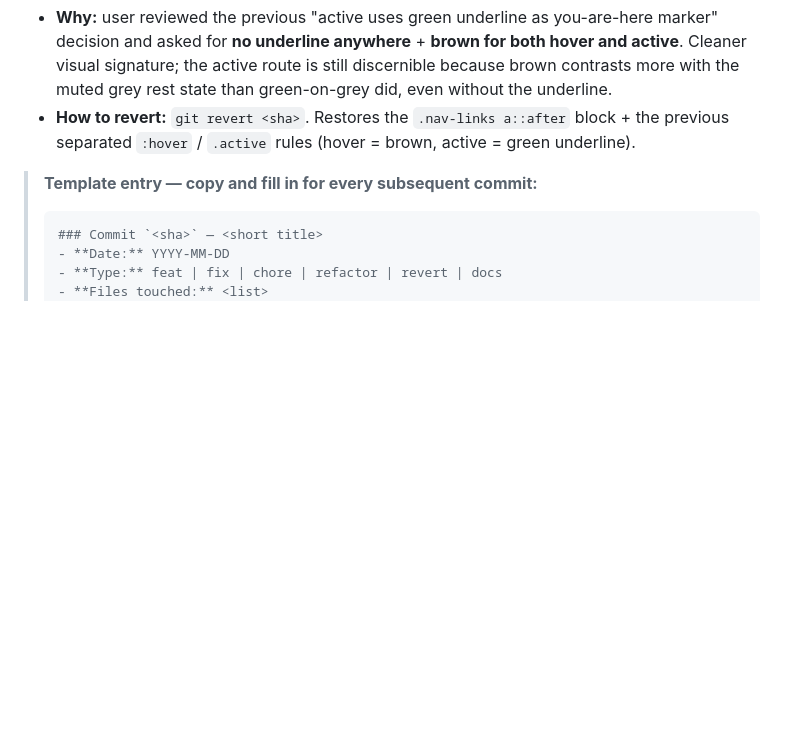
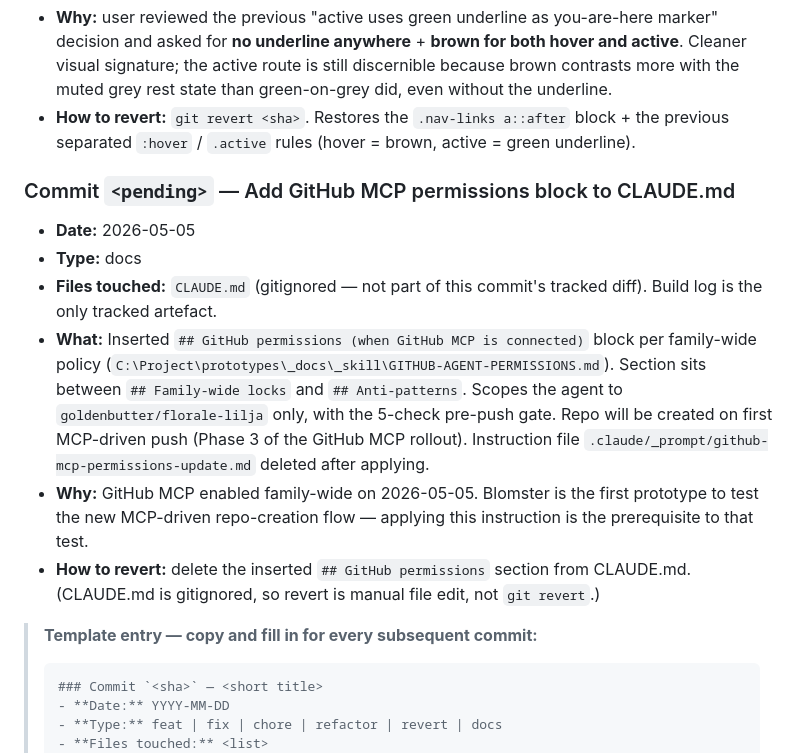
Before and after one commit to goldenbutter/florale-lilja, a Markdown page: _docs/BUILD_PROGRESS.md, the part around the change. GitHub-like rendering; blank space fills up the shorter version.

Commit message:
docs: sign off READINESS.md, log GitHub MCP permissions block
- READINESS.md: filled the sign-off line with 2026-05-05 / Bithun.
- _docs/BUILD_PROGRESS.md: appended the entry for the GitHub MCP
  permissions block addition to CLAUDE.md (gitignored).

This is the docs change that accompanies the first MCP-driven push
to goldenbutter/florale-lilja.

````diff
--- a/_docs/BUILD_PROGRESS.md
+++ b/_docs/BUILD_PROGRESS.md
@@ -215,6 +215,14 @@
 - **Why:** user reviewed the previous "active uses green underline as you-are-here marker" decision and asked for **no underline anywhere** + **brown for both hover and active**. Cleaner visual signature; the active route is still discernible because brown contrasts more with the muted grey rest state than green-on-grey did, even without the underline.
 - **How to revert:** `git revert <sha>`. Restores the `.nav-links a::after` block + the previous separated `:hover` / `.active` rules (hover = brown, active = green underline).
 
+### Commit `<pending>` — Add GitHub MCP permissions block to CLAUDE.md
+- **Date:** 2026-05-05
+- **Type:** docs
+- **Files touched:** `CLAUDE.md` (gitignored — not part of this commit's tracked diff). Build log is the only tracked artefact.
+- **What:** Inserted `## GitHub permissions (when GitHub MCP is connected)` block per family-wide policy (`C:\Project\prototypes\_docs\_skill\GITHUB-AGENT-PERMISSIONS.md`). Section sits between `## Family-wide locks` and `## Anti-patterns`. Scopes the agent to `goldenbutter/florale-lilja` only, with the 5-check pre-push gate. Repo will be created on first MCP-driven push (Phase 3 of the GitHub MCP rollout). Instruction file `.claude/_prompt/github-mcp-permissions-update.md` deleted after applying.
+- **Why:** GitHub MCP enabled family-wide on 2026-05-05. Blomster is the first prototype to test the new MCP-driven repo-creation flow — applying this instruction is the prerequisite to that test.
+- **How to revert:** delete the inserted `## GitHub permissions` section from CLAUDE.md. (CLAUDE.md is gitignored, so revert is manual file edit, not `git revert`.)
+
 > **Template entry — copy and fill in for every subsequent commit:**
 >
 > ```
````
Also changed, not shown: READINESS.md (+1 -1 lines).
